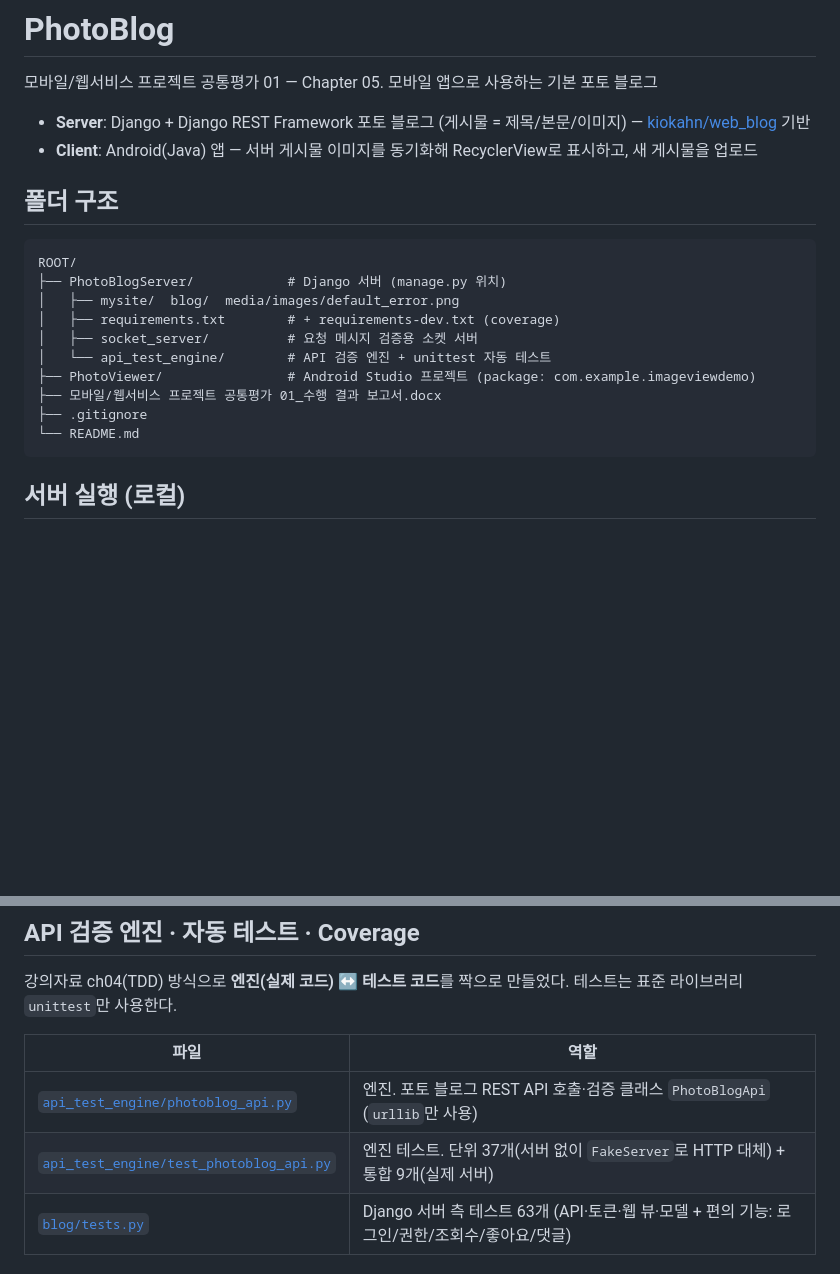
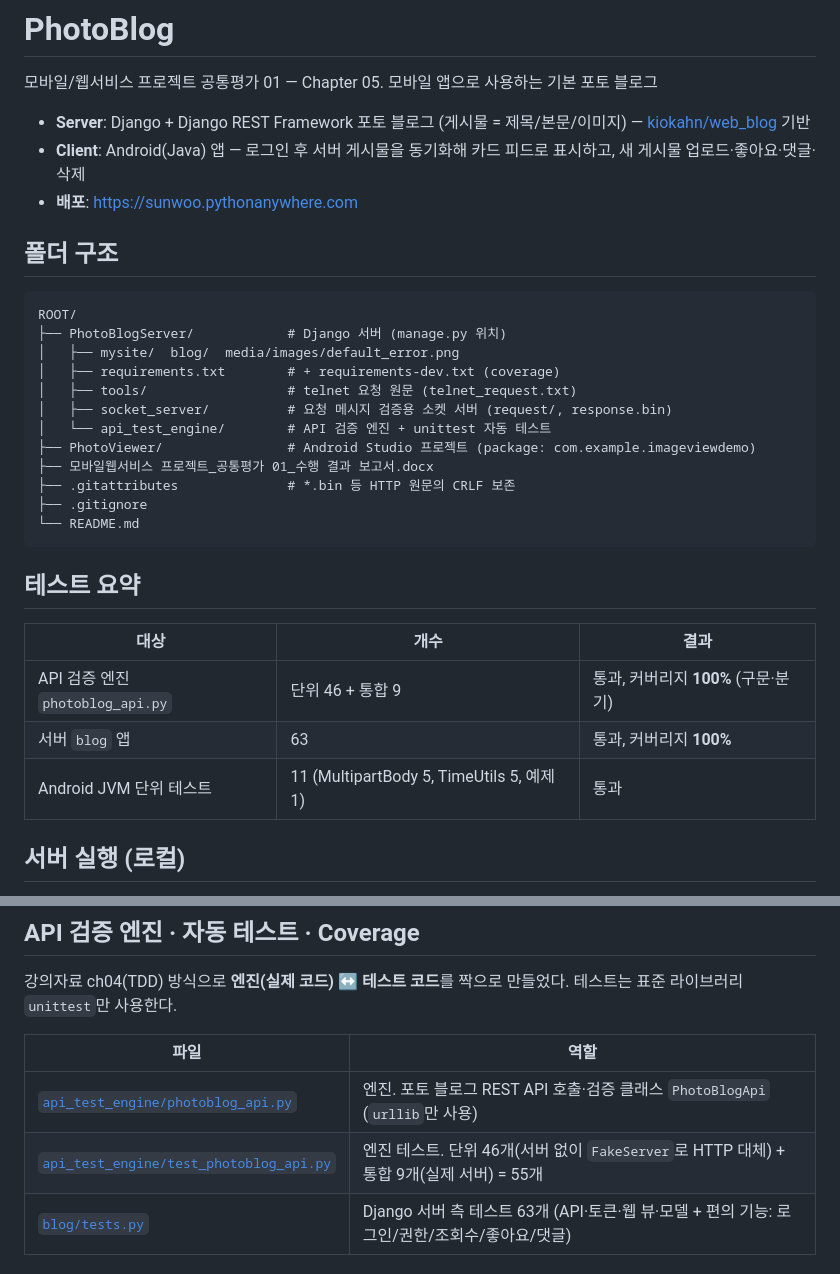
Before and after one commit to sunwoo1256/mobile-web-assignment01, a Markdown page: README.md, 2 parts joined by grey strips. Rendered like a GitHub page; blank space fills up the shorter version.

Commit message:
docs: 최종 점검 - README 폴더 구조·테스트 요약 갱신, 엔진 단위 테스트 개수 정정(46개)

````diff
--- a/README.md
+++ b/README.md
@@ -3,7 +3,8 @@
 모바일/웹서비스 프로젝트 공통평가 01 — Chapter 05. 모바일 앱으로 사용하는 기본 포토 블로그
 
 - **Server**: Django + Django REST Framework 포토 블로그 (게시물 = 제목/본문/이미지) — [kiokahn/web_blog](https://github.com/kiokahn/web_blog) 기반
-- **Client**: Android(Java) 앱 — 서버 게시물 이미지를 동기화해 RecyclerView로 표시하고, 새 게시물을 업로드
+- **Client**: Android(Java) 앱 — 로그인 후 서버 게시물을 동기화해 카드 피드로 표시하고, 새 게시물 업로드·좋아요·댓글·삭제
+- **배포**: https://sunwoo.pythonanywhere.com
 
 ## 폴더 구조
 
@@ -12,13 +13,23 @@ ROOT/
 ├── PhotoBlogServer/            # Django 서버 (manage.py 위치)
 │   ├── mysite/  blog/  media/images/default_error.png
 │   ├── requirements.txt        # + requirements-dev.txt (coverage)
-│   ├── socket_server/          # 요청 메시지 검증용 소켓 서버
+│   ├── tools/                  # telnet 요청 원문 (telnet_request.txt)
+│   ├── socket_server/          # 요청 메시지 검증용 소켓 서버 (request/, response.bin)
 │   └── api_test_engine/        # API 검증 엔진 + unittest 자동 테스트
 ├── PhotoViewer/                # Android Studio 프로젝트 (package: com.example.imageviewdemo)
-├── 모바일/웹서비스 프로젝트 공통평가 01_수행 결과 보고서.docx
+├── 모바일웹서비스 프로젝트_공통평가 01_수행 결과 보고서.docx
+├── .gitattributes              # *.bin 등 HTTP 원문의 CRLF 보존
 ├── .gitignore
 └── README.md
 ```
+
+## 테스트 요약
+
+| 대상 | 개수 | 결과 |
+|---|---|---|
+| API 검증 엔진 `photoblog_api.py` | 단위 46 + 통합 9 | 통과, 커버리지 **100%** (구문·분기) |
+| 서버 `blog` 앱 | 63 | 통과, 커버리지 **100%** |
+| Android JVM 단위 테스트 | 11 (MultipartBody 5, TimeUtils 5, 예제 1) | 통과 |
 
 ## 서버 실행 (로컬)
 
@@ -194,7 +205,7 @@ open 127.0.0.1 8000
 | 파일 | 역할 |
 |---|---|
 | [`api_test_engine/photoblog_api.py`](PhotoBlogServer/api_test_engine/photoblog_api.py) | 엔진. 포토 블로그 REST API 호출·검증 클래스 `PhotoBlogApi` (`urllib`만 사용) |
-| [`api_test_engine/test_photoblog_api.py`](PhotoBlogServer/api_test_engine/test_photoblog_api.py) | 엔진 테스트. 단위 37개(서버 없이 `FakeServer`로 HTTP 대체) + 통합 9개(실제 서버) |
+| [`api_test_engine/test_photoblog_api.py`](PhotoBlogServer/api_test_engine/test_photoblog_api.py) | 엔진 테스트. 단위 46개(서버 없이 `FakeServer`로 HTTP 대체) + 통합 9개(실제 서버) = 55개 |
 | [`blog/tests.py`](PhotoBlogServer/blog/tests.py) | Django 서버 측 테스트 63개 (API·토큰·웹 뷰·모델 + 편의 기능: 로그인/권한/조회수/좋아요/댓글) |
 
 ### 엔진 `PhotoBlogApi`
````
